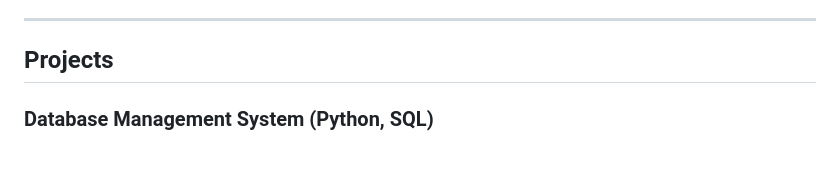
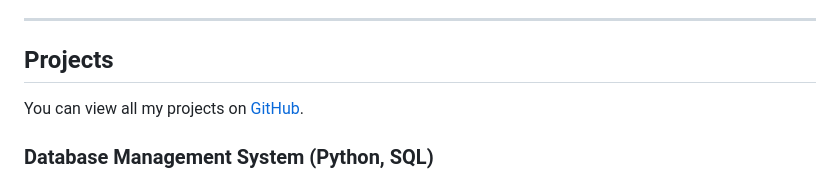
Before and after one commit to elainey188/Elaine-Nankanja-My-Portfolio, a Markdown page: README.md, the part around the change. Drawn GitHub-style; blank space fills up the shorter version.

```diff
--- a/README.md
+++ b/README.md
@@ -70,6 +70,7 @@ Emerging IT and analytics professional with a strong foundation in software deve
 ---
 
 ## Projects
+You can view all my projects on [GitHub](https://github.com/elainey188).
 
 ### Database Management System (Python, SQL)
 Designed and implemented a database-driven system to manage a fictional soccer association’s teams and players. Created CRUD operations, ensured data integrity, and wrote SQL queries for dynamic data retrieval and reporting.
```
